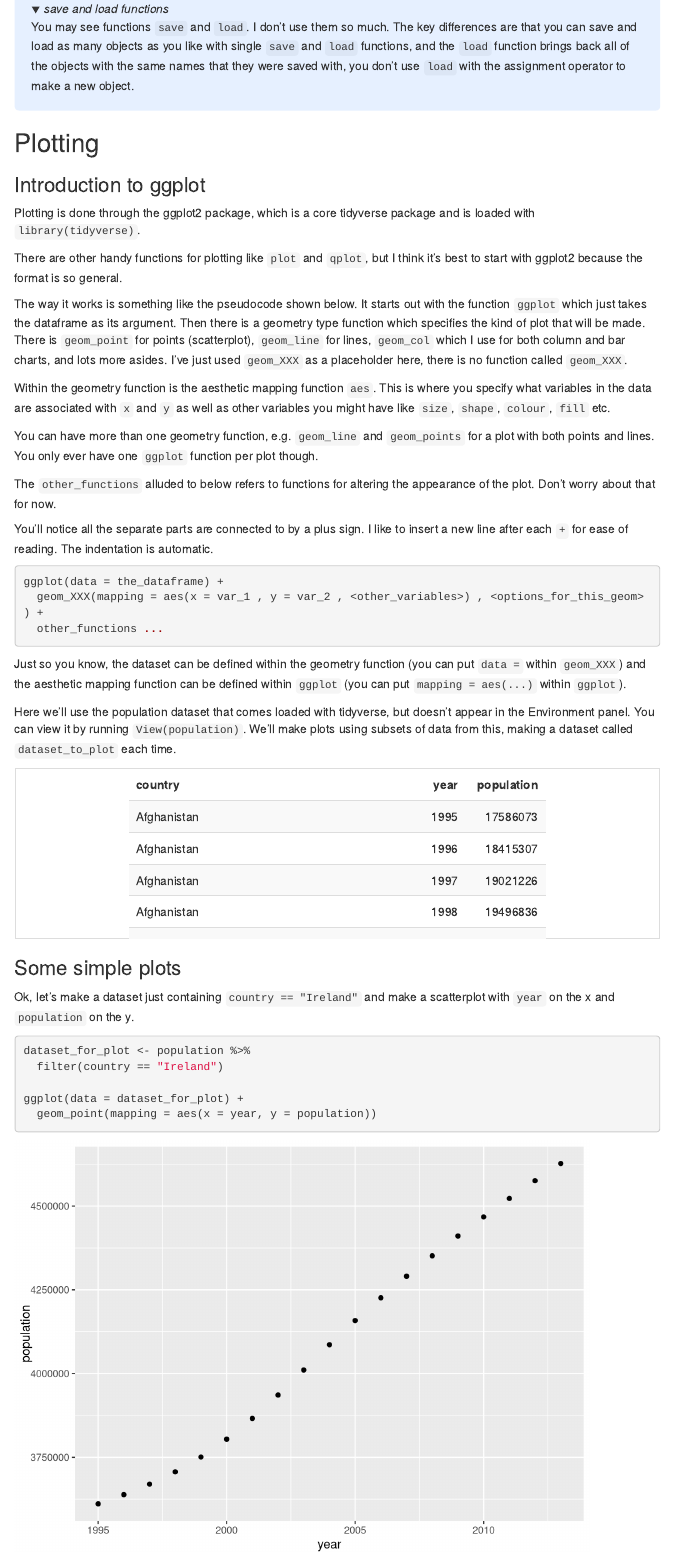
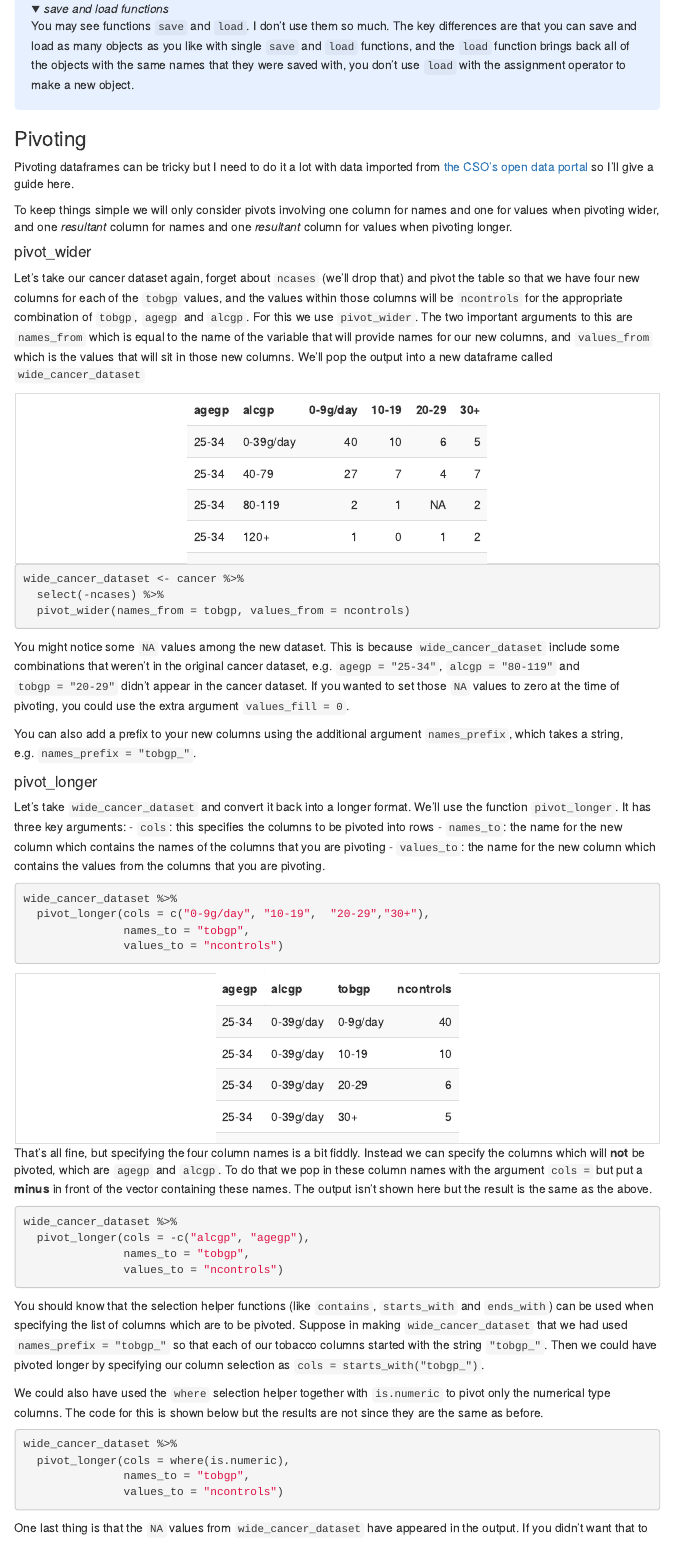
Before and after one commit to brendanjodowd/r_crash_course, an R Markdown document (index.Rmd): the page in a window 1100 px wide, from 290 px down before the commit and from 670 px down after it, so that both start at the same text. Rendered offline with R 4.5, knitr and Pandoc, with nearby package versions; folded parts are opened; menus at the side of the page are left out.

Commit message:
adding pivot and where()

````diff
--- a/index.Rmd
+++ b/index.Rmd
@@ -362,0 +371 @@ cancer %>%
+```{r , echo=F}
@@ -783,6 +798,76 @@ You may see functions `save` and `load`. I don't use them so much. The key diffe
 </details>
 </div>
 
+### Pivoting
+
+Pivoting dataframes can be tricky but I need to do it a lot with data imported from [the CSO's open data portal](https://data.cso.ie) so I'll give a guide here.
+
+To keep things simple we will only consider pivots involving one column for names and one for values when pivoting wider, and one *resultant* column for names and one *resultant* column for values when pivoting longer.
+
+#### pivot_wider
+
+Let's take our cancer dataset again, forget about `ncases` (we'll drop that) and pivot the table so that we have four new columns for each of the `tobgp` values, and the values within those columns will be `ncontrols` for the appropriate combination of `tobgp`, `agegp` and `alcgp`. For this we use `pivot_wider`. The two important arguments to this are `names_from` which is equal to the name of the variable that will provide names for our new columns, and `values_from` which is the values that will sit in those new columns. We'll pop the output into a new dataframe called `wide_cancer_dataset`
+
+```{r , echo=F}
+cancer %>%
+  select(-ncases) %>%
+  pivot_wider(names_from = tobgp, values_from = ncontrols) %>%
+  kable_this()
+```
+```{r }
+wide_cancer_dataset <- cancer %>%
+  select(-ncases) %>%
+  pivot_wider(names_from = tobgp, values_from = ncontrols)
+```
+
+
+You might notice some `NA` values among the new dataset. This is because `wide_cancer_dataset` include some combinations that weren't in the original cancer dataset, e.g. `agegp = "25-34"`, `alcgp = "80-119"` and `tobgp = "20-29"` didn't appear in the cancer dataset. If you wanted to set those `NA` values to zero at the time of pivoting, you could use the extra argument `values_fill = 0`.
+
+You can also add a prefix to your new columns using the additional argument `names_prefix`, which takes a string, e.g. `names_prefix = "tobgp_"`.
+
+#### pivot_longer
+
+Let's take `wide_cancer_dataset` and convert it back into a longer format. We'll use the function `pivot_longer`. It has three key arguments:
+- `cols`: this specifies the columns to be pivoted into rows
+- `names_to`: the name for the new column which contains the names of the columns that you are pivoting
+- `values_to`: the name for the new column which contains the values from the columns that you are pivoting.
+
+```{r , eval=F}
+wide_cancer_dataset %>%
+  pivot_longer(cols = c("0-9g/day", "10-19",  "20-29","30+"),
+               names_to = "tobgp",
+               values_to = "ncontrols")
+```
+```{r , echo=F}
+wide_cancer_dataset %>%
+  pivot_longer(cols = c("0-9g/day", "10-19",  "20-29","30+"),
+               names_to = "tobgp",
+               values_to = "ncontrols") %>%
+  kable_this()
+```
+
+That's all fine, but specifying the four column names is a bit fiddly. Instead we can specify the columns which will **not** be pivoted, which are `agegp` and `alcgp`. To do that we pop in these column names with the argument `cols = ` but put a **minus** in front of the vector containing these names. The output isn't shown here but the result is the same as the above.
+
+```{r , eval=F}
+wide_cancer_dataset %>%
+  pivot_longer(cols = -c("alcgp", "agegp"),
+               names_to = "tobgp",
+               values_to = "ncontrols")
+```
+
+You should know that the selection helper functions (like `contains`, `starts_with` and  `ends_with`) can be used when specifying the list of columns which are to be pivoted. Suppose in making `wide_cancer_dataset` that we had used `names_prefix = "tobgp_"` so that each of our tobacco columns started with the string `"tobgp_"`. Then we could have pivoted longer by specifying our column selection as `cols = starts_with("tobgp_")`.
+
+We could also have used the `where` selection helper together with `is.numeric` to pivot only the numerical type columns. The code for this is shown below but the results are not since they are the same as before.
+
+```{r , eval=F}
+wide_cancer_dataset %>%
+  pivot_longer(cols = where(is.numeric),
+               names_to = "tobgp",
+               values_to = "ncontrols")
+```
+
+One last thing is that the `NA` values from `wide_cancer_dataset` have appeared in the output. If you didn't want that to be the case you could use the additional argument `values_drop_na`, setting it equal to `TRUE`.
+
 ## Plotting
 
 
````
Also changed, not shown: index.html, index.Rmd (14 more changed lines).
